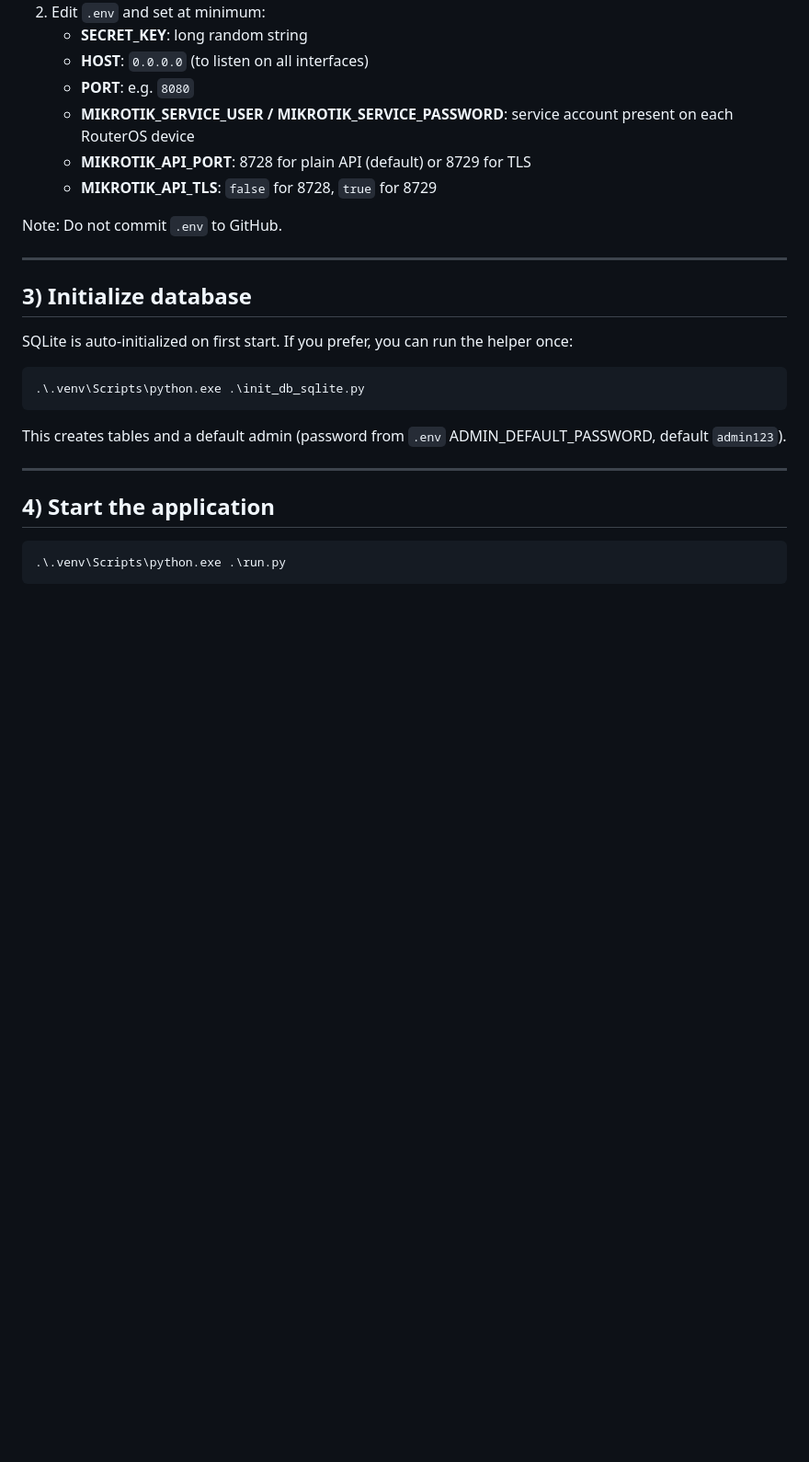
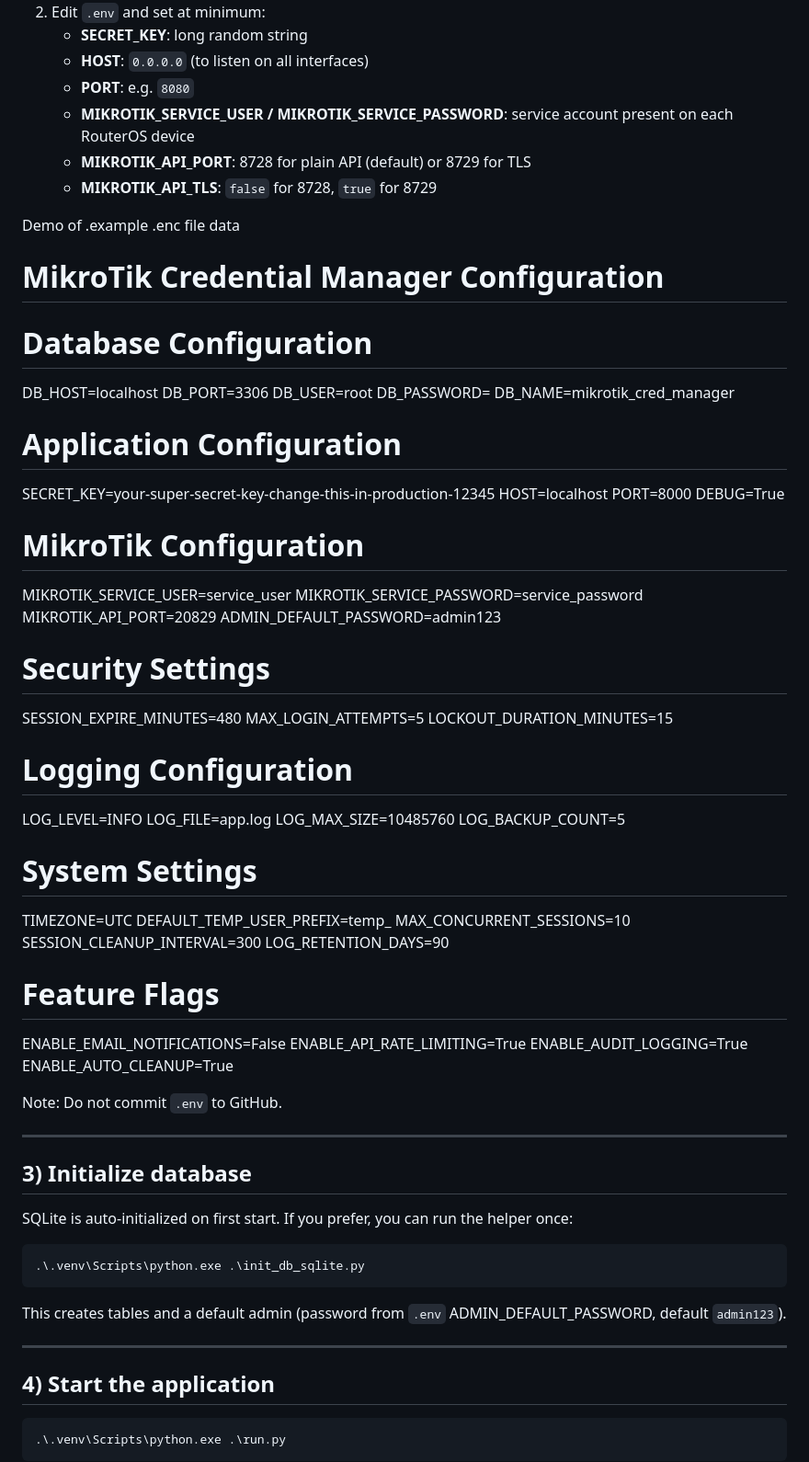
Before and after one commit to aksha-y/working_Mikro_Cred_Manager, a Markdown page: README.md, the part around the change. Shown at 92% size. Drawn GitHub-style; blank space fills up the shorter version.

```diff
--- a/README.md
+++ b/README.md
@@ -55,6 +55,53 @@ Optional for HTTPS and service:
    - **MIKROTIK_SERVICE_USER / MIKROTIK_SERVICE_PASSWORD**: service account present on each RouterOS device
    - **MIKROTIK_API_PORT**: 8728 for plain API (default) or 8729 for TLS
    - **MIKROTIK_API_TLS**: `false` for 8728, `true` for 8729
+
+Demo of .example .enc file data
+# MikroTik Credential Manager Configuration
+
+# Database Configuration
+DB_HOST=localhost
+DB_PORT=3306
+DB_USER=root
+DB_PASSWORD=
+DB_NAME=mikrotik_cred_manager
+
+# Application Configuration
+SECRET_KEY=your-super-secret-key-change-this-in-production-12345
+HOST=localhost
+PORT=8000
+DEBUG=True
+
+# MikroTik Configuration
+MIKROTIK_SERVICE_USER=service_user
+MIKROTIK_SERVICE_PASSWORD=service_password
+MIKROTIK_API_PORT=20829
+ADMIN_DEFAULT_PASSWORD=admin123
+
+# Security Settings
+SESSION_EXPIRE_MINUTES=480
+MAX_LOGIN_ATTEMPTS=5
+LOCKOUT_DURATION_MINUTES=15
+
+# Logging Configuration
+LOG_LEVEL=INFO
+LOG_FILE=app.log
+LOG_MAX_SIZE=10485760
+LOG_BACKUP_COUNT=5
+
+# System Settings
+TIMEZONE=UTC
+DEFAULT_TEMP_USER_PREFIX=temp_
+MAX_CONCURRENT_SESSIONS=10
+SESSION_CLEANUP_INTERVAL=300
+LOG_RETENTION_DAYS=90
+
+# Feature Flags
+ENABLE_EMAIL_NOTIFICATIONS=False
+ENABLE_API_RATE_LIMITING=True
+ENABLE_AUDIT_LOGGING=True
+ENABLE_AUTO_CLEANUP=True
+
 
 Note: Do not commit `.env` to GitHub.
 
```
